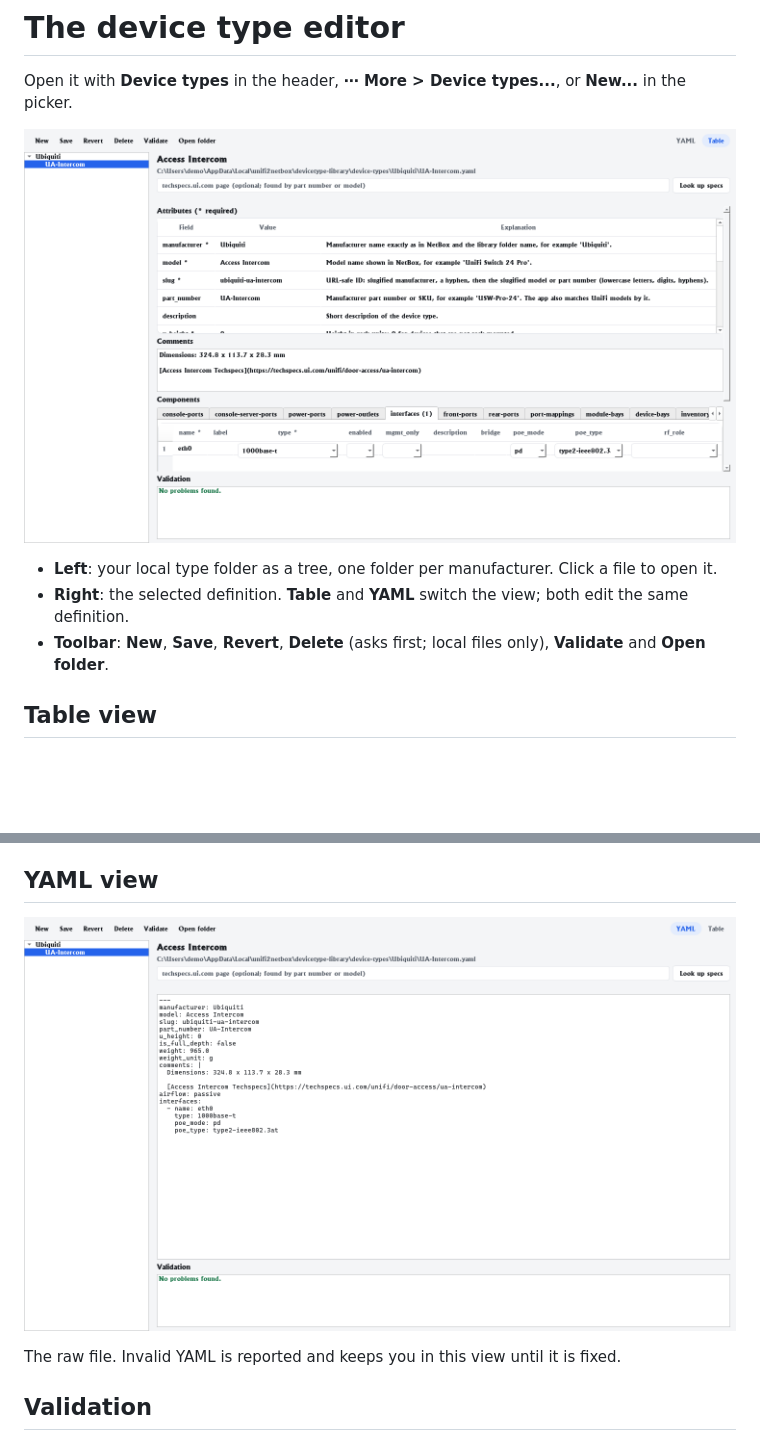
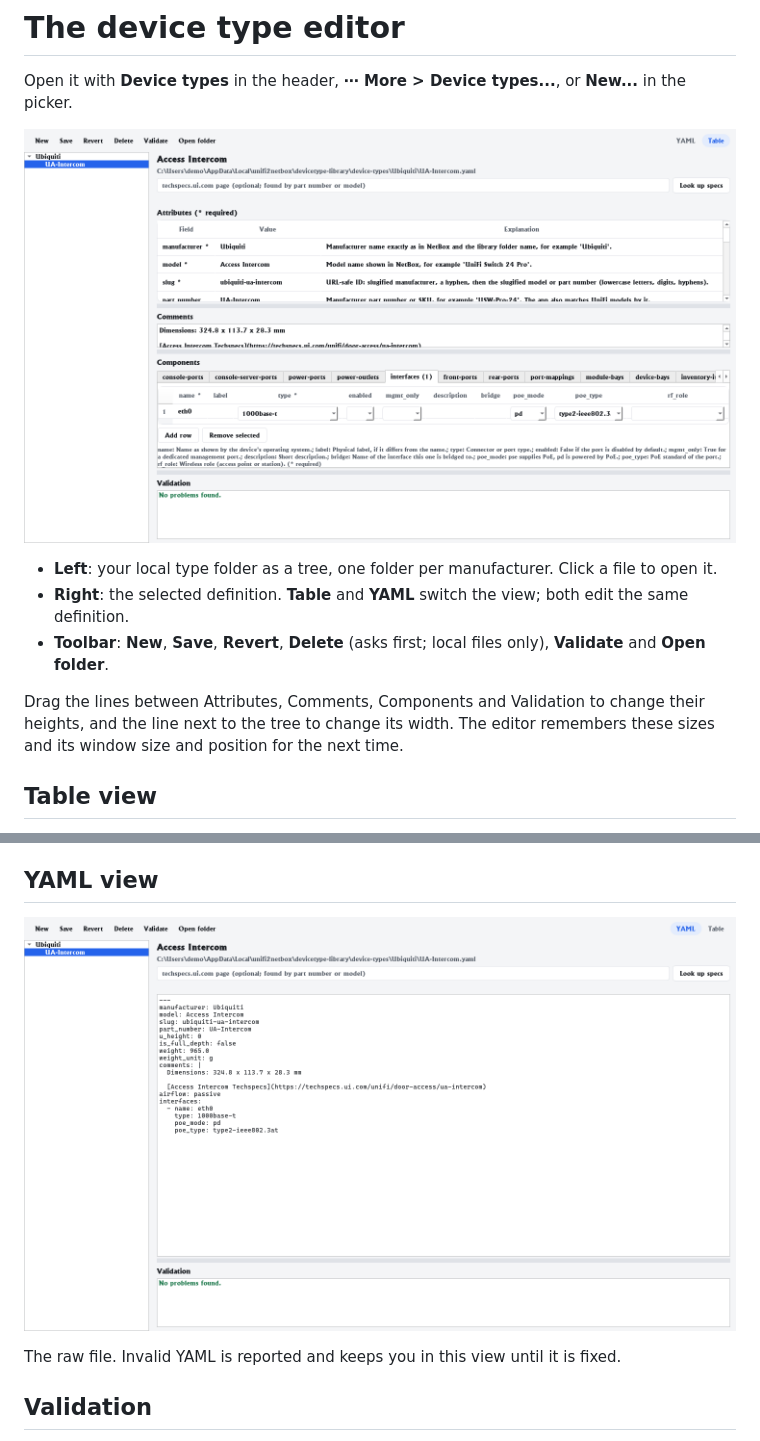
Before and after one commit to anwa/unifi2netbox, a Markdown page: manual/04-device-types/02-editor.md, 2 parts joined by grey strips. Drawn GitHub-style; pictures changed too: manual/images/type-editor-table.png, manual/images/type-editor-yaml.png; blank space fills up the shorter version.

```diff
--- a/manual/04-device-types/02-editor.md
+++ b/manual/04-device-types/02-editor.md
@@ -11,6 +11,11 @@ Open it with **Device types** in the header, **⋯ More > Device types...**, or
   both edit the same definition.
 - **Toolbar**: **New**, **Save**, **Revert**, **Delete** (asks first; local
   files only), **Validate** and **Open folder**.
+
+Drag the lines between Attributes, Comments, Components and Validation to
+change their heights, and the line next to the tree to change its width. The
+editor remembers these sizes and its window size and position for the next
+time.
 
 ## Table view
 
```
Also changed, not shown: CHANGELOG.md (+7 -0 lines), docs/TESTING.md (+7 -0 lines), 5 other files.
